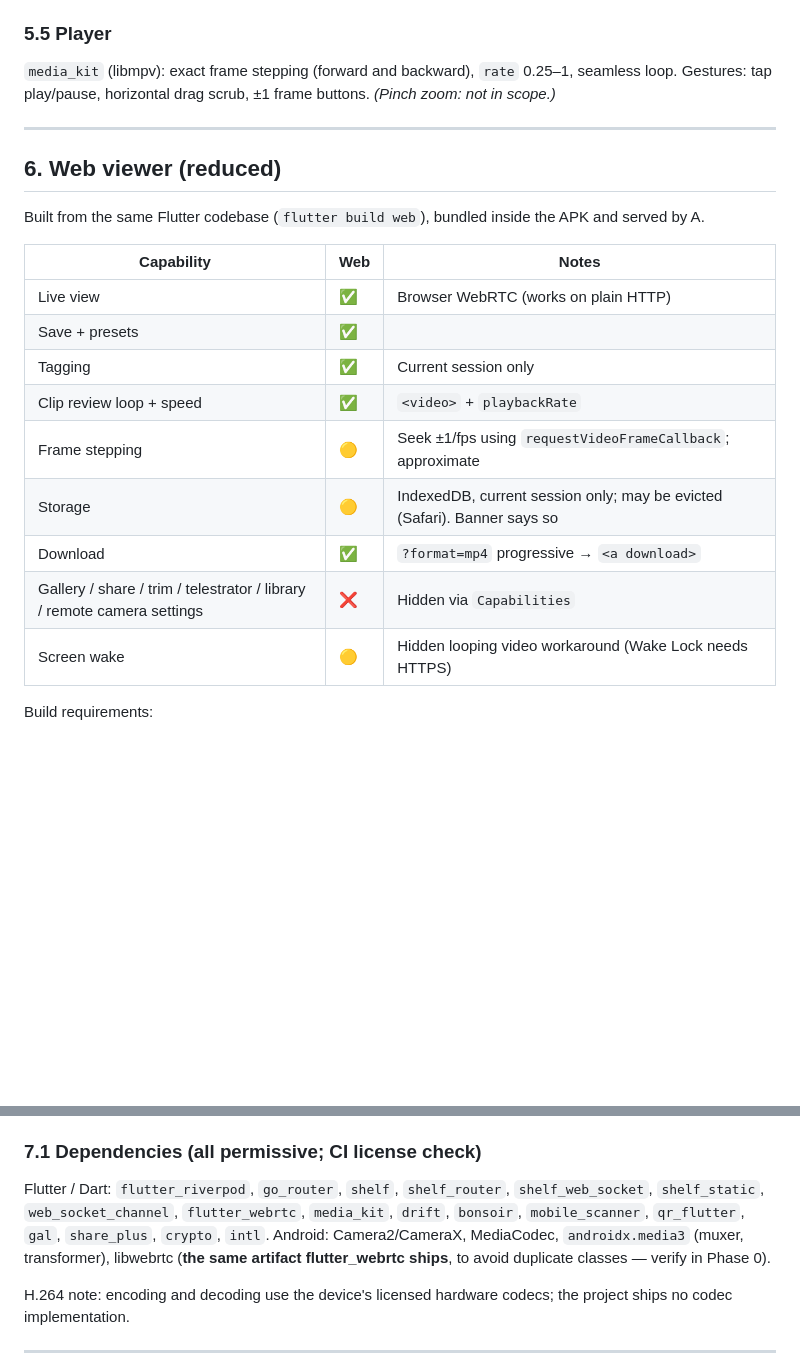
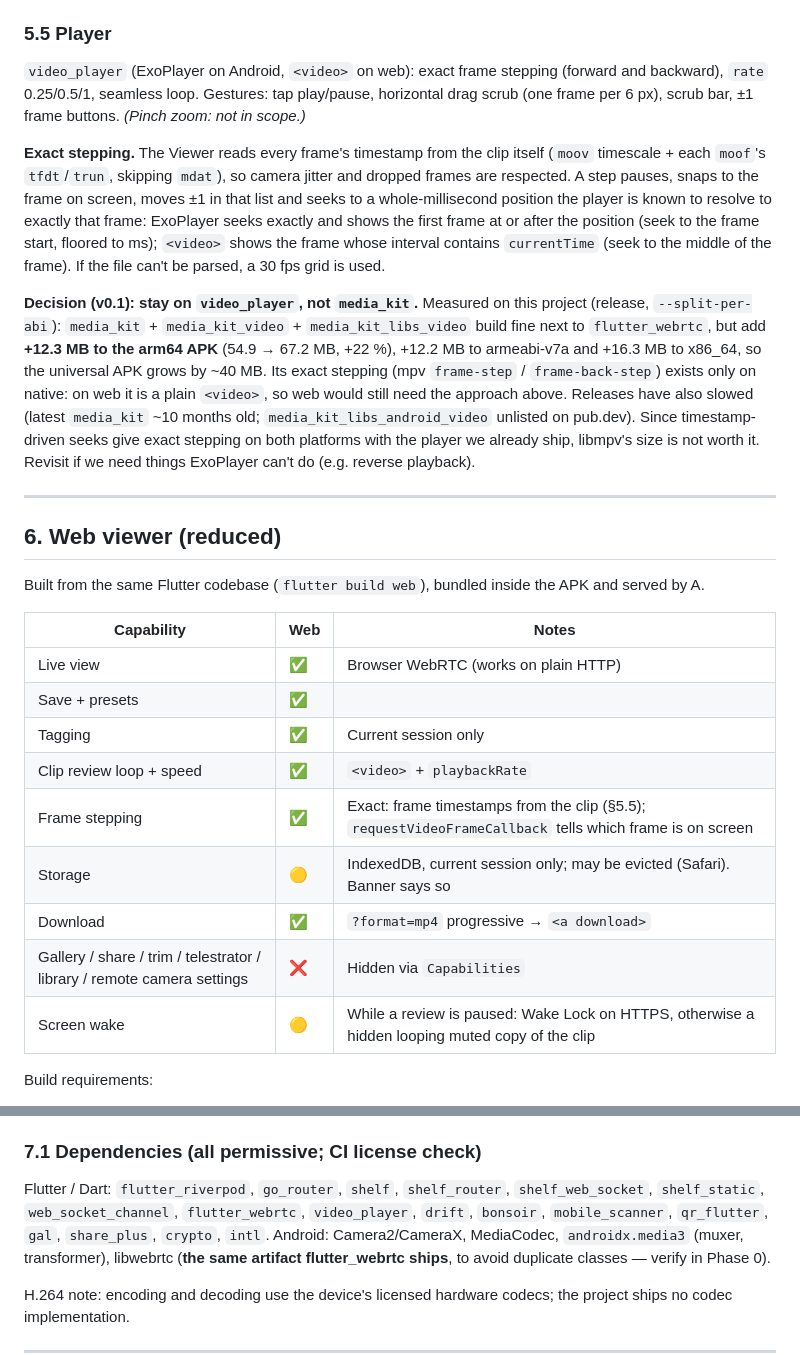
Before and after one commit to GF3000/InstantReplay, a Markdown page: docs/SPEC.md, 2 parts joined by grey strips. GitHub-like rendering; blank space fills up the shorter version.

Commit message:
SPEC 5.5: keep video_player with exact frame stepping instead of media_kit
media_kit builds next to flutter_webrtc but adds 12.3 MB to the arm64
APK (+22 %) and only steps frames on native; timestamp-driven seeks are
exact on both Android and web with the player we already ship.

Co-Authored-By: Claude Opus 5.5 <noreply@anthropic.com>

```diff
--- a/docs/SPEC.md
+++ b/docs/SPEC.md
@@ -234,7 +234,11 @@ Built-in templates: Football, Basketball, Handball, Hockey, Generic (categories:
 - Output to cache → `gal` (gallery) or `share_plus`.
 
 ### 5.5 Player
-`media_kit` (libmpv): exact frame stepping (forward and backward), `rate` 0.25–1, seamless loop. Gestures: tap play/pause, horizontal drag scrub, ±1 frame buttons. *(Pinch zoom: not in scope.)*
+`video_player` (ExoPlayer on Android, `<video>` on web): exact frame stepping (forward and backward), `rate` 0.25/0.5/1, seamless loop. Gestures: tap play/pause, horizontal drag scrub (one frame per 6 px), scrub bar, ±1 frame buttons. *(Pinch zoom: not in scope.)*
+
+**Exact stepping.** The Viewer reads every frame's timestamp from the clip itself (`moov` timescale + each `moof`'s `tfdt`/`trun`, skipping `mdat`), so camera jitter and dropped frames are respected. A step pauses, snaps to the frame on screen, moves ±1 in that list and seeks to a whole-millisecond position the player is known to resolve to exactly that frame: ExoPlayer seeks exactly and shows the first frame at or after the position (seek to the frame start, floored to ms); `<video>` shows the frame whose interval contains `currentTime` (seek to the middle of the frame). If the file can't be parsed, a 30 fps grid is used.
+
+**Decision (v0.1): stay on `video_player`, not `media_kit`.** Measured on this project (release, `--split-per-abi`): `media_kit` + `media_kit_video` + `media_kit_libs_video` build fine next to `flutter_webrtc`, but add **+12.3 MB to the arm64 APK** (54.9 → 67.2 MB, +22 %), +12.2 MB to armeabi-v7a and +16.3 MB to x86_64, so the universal APK grows by ~40 MB. Its exact stepping (mpv `frame-step` / `frame-back-step`) exists only on native: on web it is a plain `<video>`, so web would still need the approach above. Releases have also slowed (latest `media_kit` ~10 months old; `media_kit_libs_android_video` unlisted on pub.dev). Since timestamp-driven seeks give exact stepping on both platforms with the player we already ship, libmpv's size is not worth it. Revisit if we need things ExoPlayer can't do (e.g. reverse playback).
 
 ---
 
@@ -248,11 +252,11 @@ Built from the same Flutter codebase (`flutter build web`), bundled inside the A
 | Save + presets | ✅ | |
 | Tagging | ✅ | Current session only |
 | Clip review loop + speed | ✅ | `<video>` + `playbackRate` |
-| Frame stepping | 🟡 | Seek ±1/fps using `requestVideoFrameCallback`; approximate |
+| Frame stepping | ✅ | Exact: frame timestamps from the clip (§5.5); `requestVideoFrameCallback` tells which frame is on screen |
 | Storage | 🟡 | IndexedDB, current session only; may be evicted (Safari). Banner says so |
 | Download | ✅ | `?format=mp4` progressive → `<a download>` |
 | Gallery / share / trim / telestrator / library / remote camera settings | ❌ | Hidden via `Capabilities` |
-| Screen wake | 🟡 | Hidden looping video workaround (Wake Lock needs HTTPS) |
+| Screen wake | 🟡 | While a review is paused: Wake Lock on HTTPS, otherwise a hidden looping muted copy of the clip |
 
 Build requirements:
 - CanvasKit and all fonts bundled locally (no Google CDN); JS renderer, not wasm (cross-origin isolation is unavailable without HTTPS).
@@ -302,7 +306,7 @@ instantreplay/
 Native ↔ Dart boundary: Pigeon-generated API for commands (`start`, `stop`, `setProfile`, `assembleClip`, `remux`), EventChannel for status/thermal/buffer events. Signaling messages flow Dart ↔ native through the same channel.
 
 ### 7.1 Dependencies (all permissive; CI license check)
-Flutter / Dart: `flutter_riverpod`, `go_router`, `shelf`, `shelf_router`, `shelf_web_socket`, `shelf_static`, `web_socket_channel`, `flutter_webrtc`, `media_kit`, `drift`, `bonsoir`, `mobile_scanner`, `qr_flutter`, `gal`, `share_plus`, `crypto`, `intl`.
+Flutter / Dart: `flutter_riverpod`, `go_router`, `shelf`, `shelf_router`, `shelf_web_socket`, `shelf_static`, `web_socket_channel`, `flutter_webrtc`, `video_player`, `drift`, `bonsoir`, `mobile_scanner`, `qr_flutter`, `gal`, `share_plus`, `crypto`, `intl`.
 Android: Camera2/CameraX, MediaCodec, `androidx.media3` (muxer, transformer), libwebrtc (**the same artifact flutter_webrtc ships**, to avoid duplicate classes — verify in Phase 0).
 
 H.264 note: encoding and decoding use the device's licensed hardware codecs; the project ships no codec implementation.
```
Also changed, not shown: other parts of docs/SPEC.md (+1 -1 lines), docs/PLAN-v0.1.md (+2 -2 lines).
